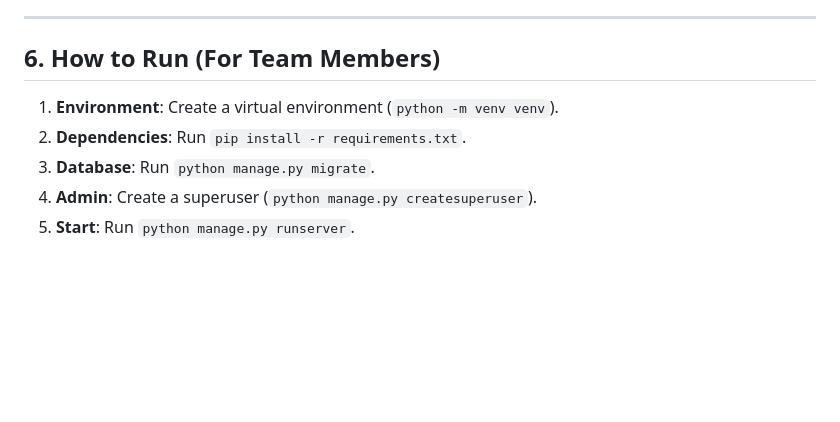
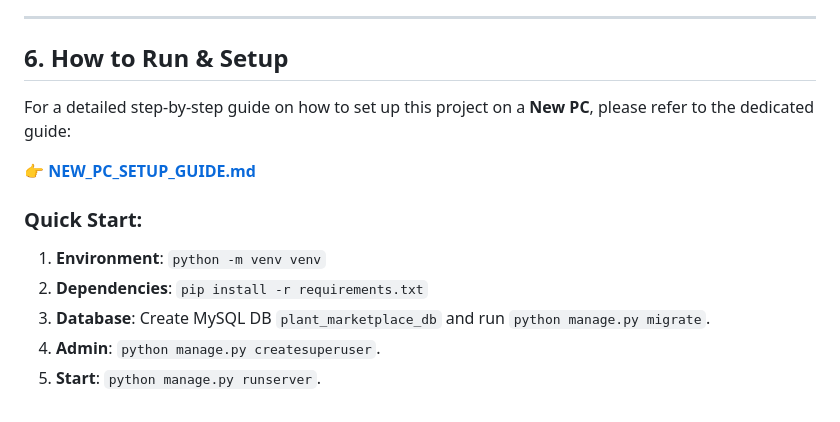
Before and after one commit to Mehulkoshti/plantcart_marketplace, a Markdown page: PROJECT_GUIDE.md, the part around the change. GitHub-like rendering; blank space fills up the shorter version.

Commit message:
Added detailed NEW_PC_SETUP_GUIDE.md and updated PROJECT_GUIDE.md

```diff
--- a/PROJECT_GUIDE.md
+++ b/PROJECT_GUIDE.md
@@ -89,9 +89,14 @@ The project follows a **Premium/Elite design system**:
 
 ---
 
-## 6. How to Run (For Team Members)
-1. **Environment**: Create a virtual environment (`python -m venv venv`).
-2. **Dependencies**: Run `pip install -r requirements.txt`.
-3. **Database**: Run `python manage.py migrate`.
-4. **Admin**: Create a superuser (`python manage.py createsuperuser`).
-5. **Start**: Run `python manage.py runserver`.
+## 6. How to Run & Setup
+For a detailed step-by-step guide on how to set up this project on a **New PC**, please refer to the dedicated guide:
+
+👉 **[NEW_PC_SETUP_GUIDE.md](file:///d:/plant_marketplace/NEW_PC_SETUP_GUIDE.md)**
+
+### Quick Start:
+1. **Environment**: `python -m venv venv`
+2. **Dependencies**: `pip install -r requirements.txt`
+3. **Database**: Create MySQL DB `plant_marketplace_db` and run `python manage.py migrate`.
+4. **Admin**: `python manage.py createsuperuser`.
+5. **Start**: `python manage.py runserver`.
```
Also changed, not shown: NEW_PC_SETUP_GUIDE.md (added, +96 -0 lines).
